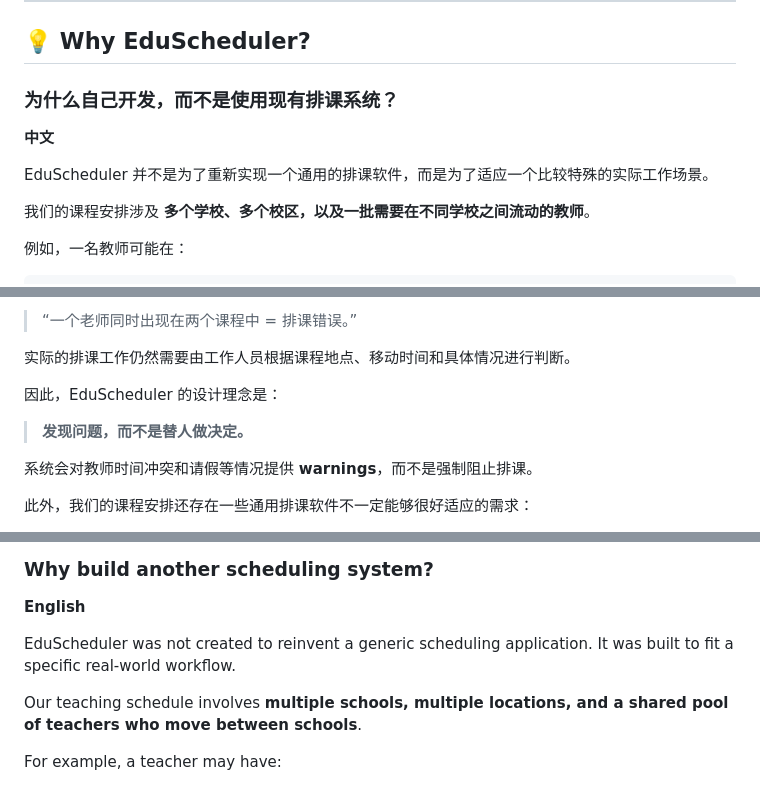
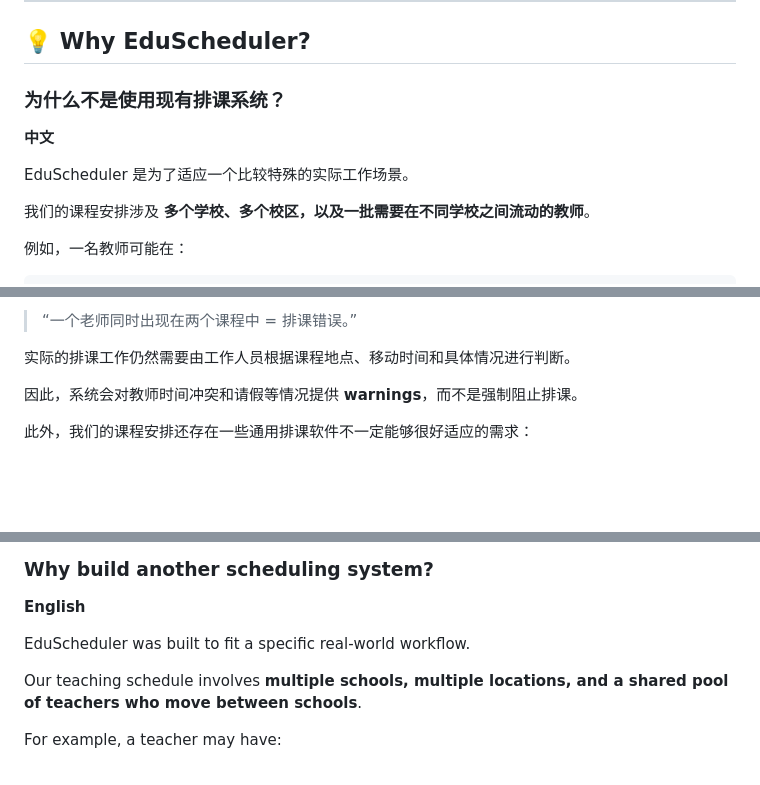
Before and after one commit to Zoe799/EduScheduler, a Markdown page: README.md, 3 parts joined by grey strips. Rendered like a GitHub page; blank space fills up the shorter version.

```diff
--- a/README.md
+++ b/README.md
@@ -9,11 +9,11 @@
 
 ## 💡 Why EduScheduler?
 
-### 为什么自己开发，而不是使用现有排课系统？
+### 为什么不是使用现有排课系统？
 
 **中文**
 
-EduScheduler 并不是为了重新实现一个通用的排课软件，而是为了适应一个比较特殊的实际工作场景。
+EduScheduler 是为了适应一个比较特殊的实际工作场景。
 
 我们的课程安排涉及 **多个学校、多个校区，以及一批需要在不同学校之间流动的教师**。
 
@@ -37,11 +37,7 @@ EduScheduler 并不是为了重新实现一个通用的排课软件，而是为
 
 实际的排课工作仍然需要由工作人员根据课程地点、移动时间和具体情况进行判断。
 
-因此，EduScheduler 的设计理念是：
-
-> **发现问题，而不是替人做决定。**
-
-系统会对教师时间冲突和请假等情况提供 **warnings**，而不是强制阻止排课。
+因此，系统会对教师时间冲突和请假等情况提供 **warnings**，而不是强制阻止排课。
 
 此外，我们的课程安排还存在一些通用排课软件不一定能够很好适应的需求：
 
@@ -60,7 +56,7 @@ EduScheduler 因此被设计成一个面向实际工作流程的 **multi-school
 
 **English**
 
-EduScheduler was not created to reinvent a generic scheduling application. It was built to fit a specific real-world workflow.
+EduScheduler was built to fit a specific real-world workflow.
 
 Our teaching schedule involves **multiple schools, multiple locations, and a shared pool of teachers who move between schools**.
 
```
